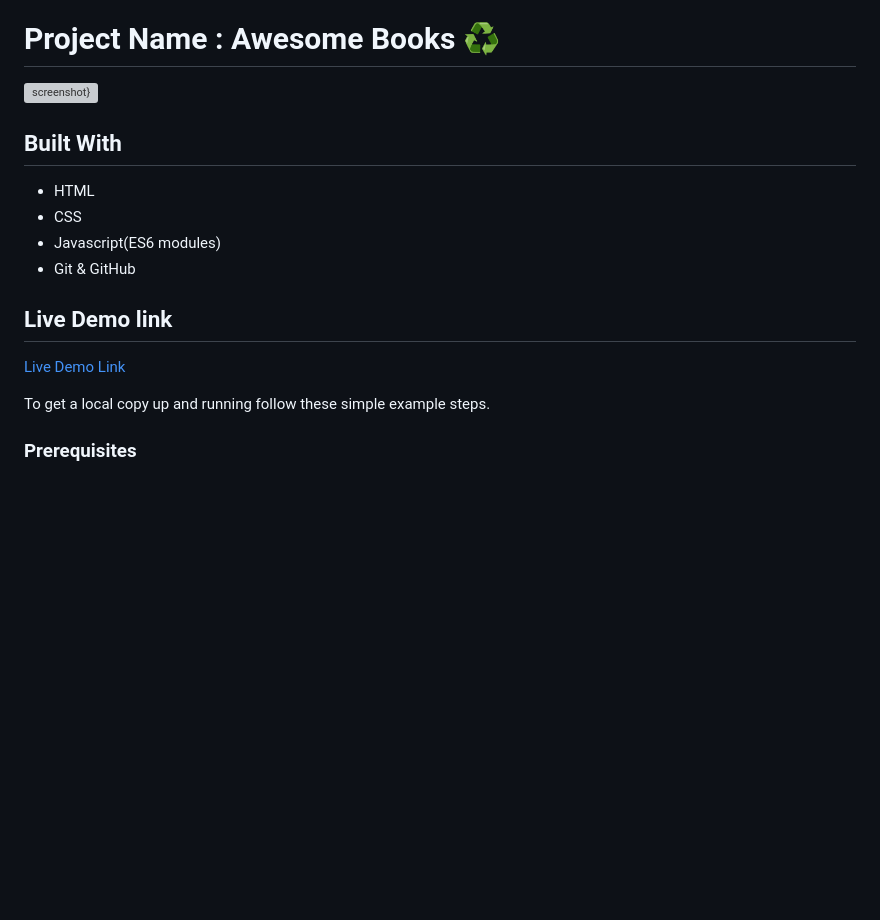
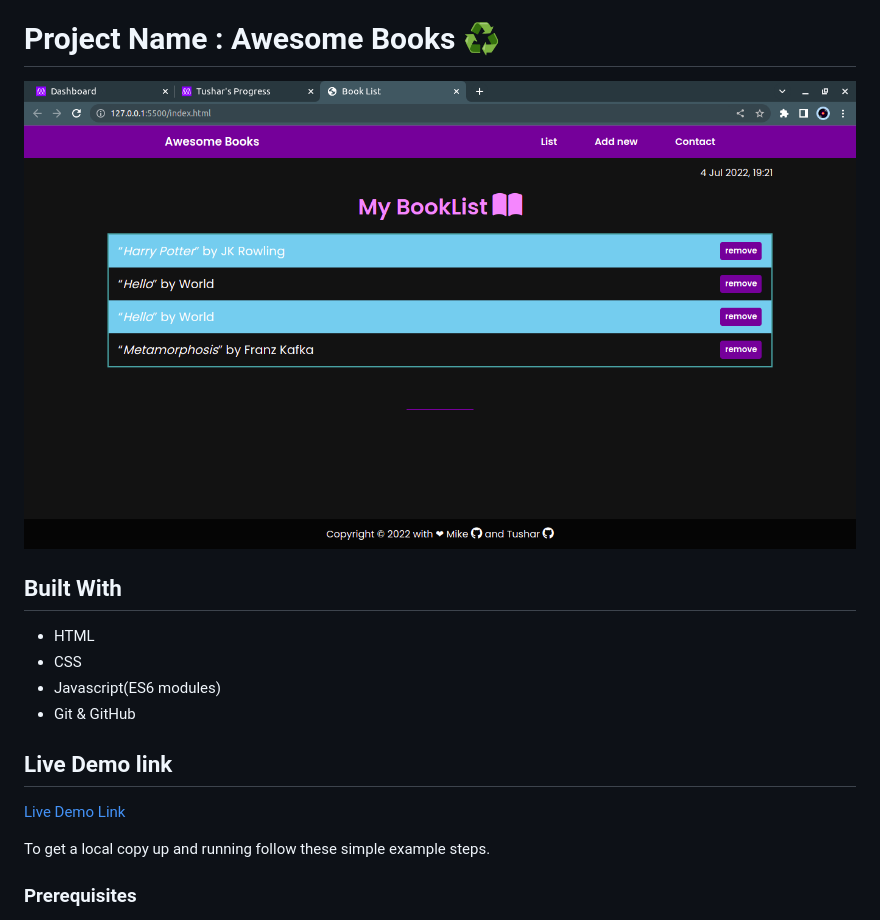
Before and after one commit to pinkmoon25/AwesomeBooks-ES6, a Markdown page: README.md, the part around the change printed below. Rendered like a GitHub page; pictures changed too: screenshot/Screenshot.png (added); blank space fills up the shorter version; grey boxes are pictures that could not be loaded.

Commit message:
update README and add screenshot

```diff
--- a/README.md
+++ b/README.md
@@ -5,7 +5,7 @@ You can add favourite books, or books you'd like to read, you can create a book
 
 # Project Name : Awesome Books ♻️
 
-![screenshot}](./assets/Booklist2.png)
+![screenshot}](./screenshot/Screenshot.png)
 
 
 ## Built With
```
Also changed, not shown: other parts of README.md (+1 -1 lines).
